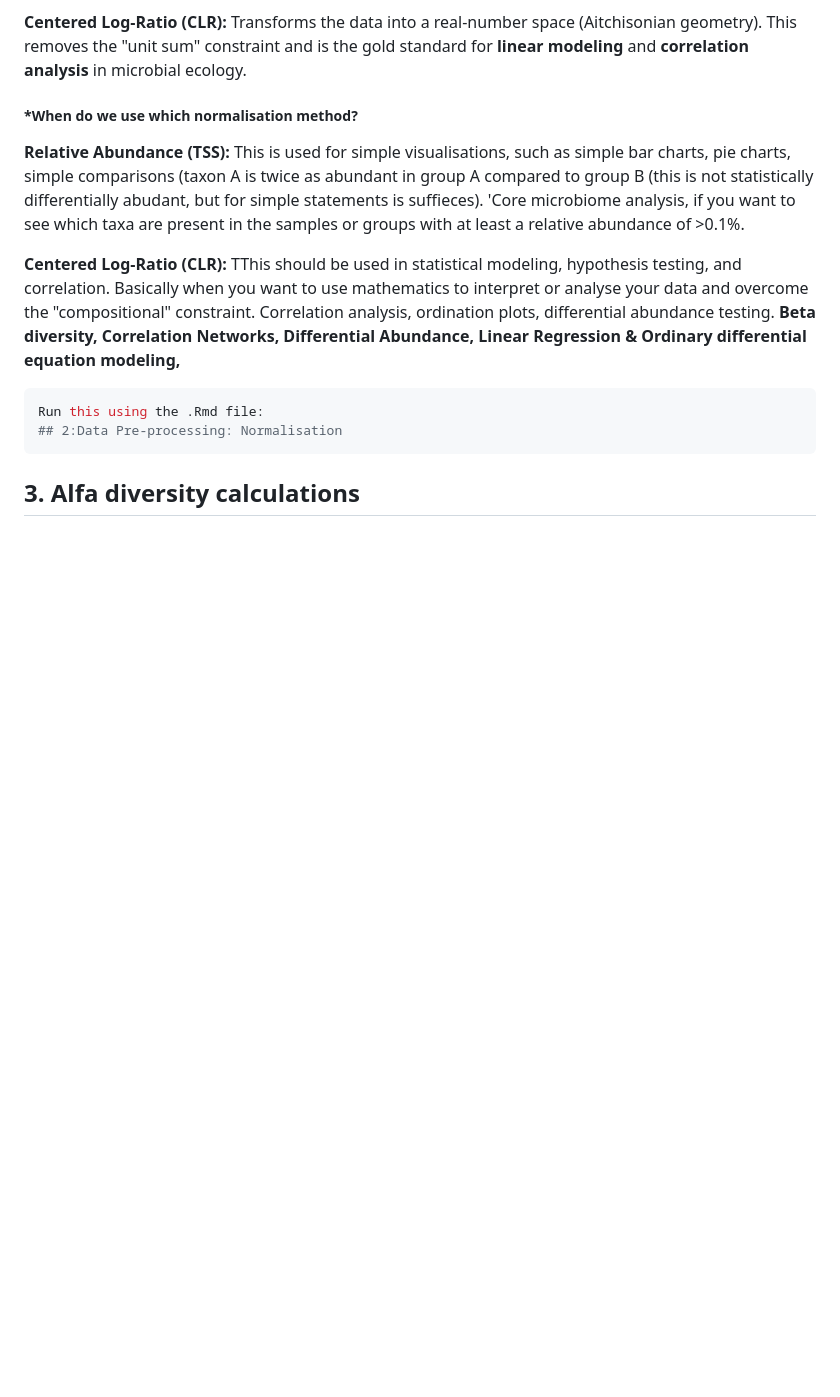
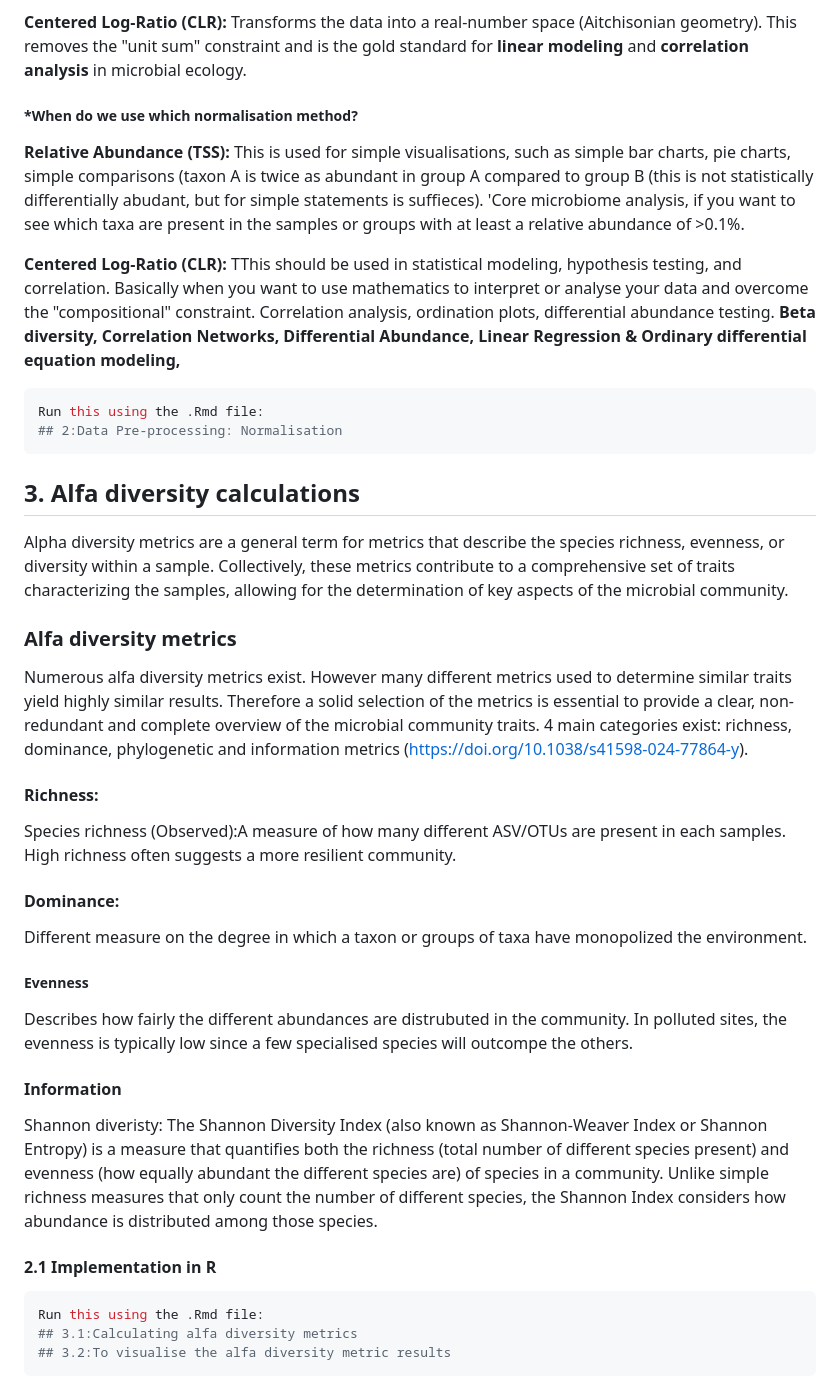
Before and after one commit to SimonVandersanden123/Microbiome_Pipeline_Collab, a Markdown page: Primary_Documentation.md, the part around the change. Rendered like a GitHub page; blank space fills up the shorter version.

Commit message:
Expand alpha diversity metrics section in documentation
Added detailed explanation of alpha diversity metrics, including richness, dominance, evenness, and Shannon diversity. Included R implementation sections for calculating and visualizing alpha diversity metrics.

````diff
--- a/Primary_Documentation.md
+++ b/Primary_Documentation.md
@@ -148,3 +148,24 @@ Run this using the .Rmd file:
 ## 2:Data Pre-processing: Normalisation
 ```
 ## 3. Alfa diversity calculations
+Alpha diversity metrics are a general term for metrics that describe the species richness, evenness, or diversity within a sample. Collectively, these metrics contribute to a comprehensive set of traits characterizing the samples, allowing for the determination of key aspects of the microbial community.
+### Alfa diversity metrics
+Numerous alfa diversity metrics exist. However many different metrics used to determine similar traits yield highly similar results. Therefore a solid selection of the metrics is essential to provide a clear, non-redundant and complete overview of the microbial community traits. 4 main categories exist: richness, dominance, phylogenetic and information metrics (https://doi.org/10.1038/s41598-024-77864-y).
+
+#### Richness:
+Species richness (Observed):A measure of how many different ASV/OTUs are present in each samples.
+High richness often suggests a more resilient community.
+#### Dominance:
+Different measure on the degree in which a taxon or groups of taxa have monopolized the environment.
+##### Evenness
+Describes how fairly the different abundances are distrubuted in the community. In polluted sites, the evenness is typically low since a few specialised species will outcompe the others.
+#### Information
+Shannon diveristy:
+The Shannon Diversity Index (also known as Shannon-Weaver Index or Shannon Entropy) is a measure that quantifies both the richness (total number of different species present) and evenness (how equally abundant the different species are) of species in a community. Unlike simple richness measures that only count the number of different species, the Shannon Index considers how abundance is distributed among those species.
+
+#### 2.1 Implementation in R
+```r
+Run this using the .Rmd file:
+## 3.1:Calculating alfa diversity metrics
+## 3.2:To visualise the alfa diversity metric results
+```
````
